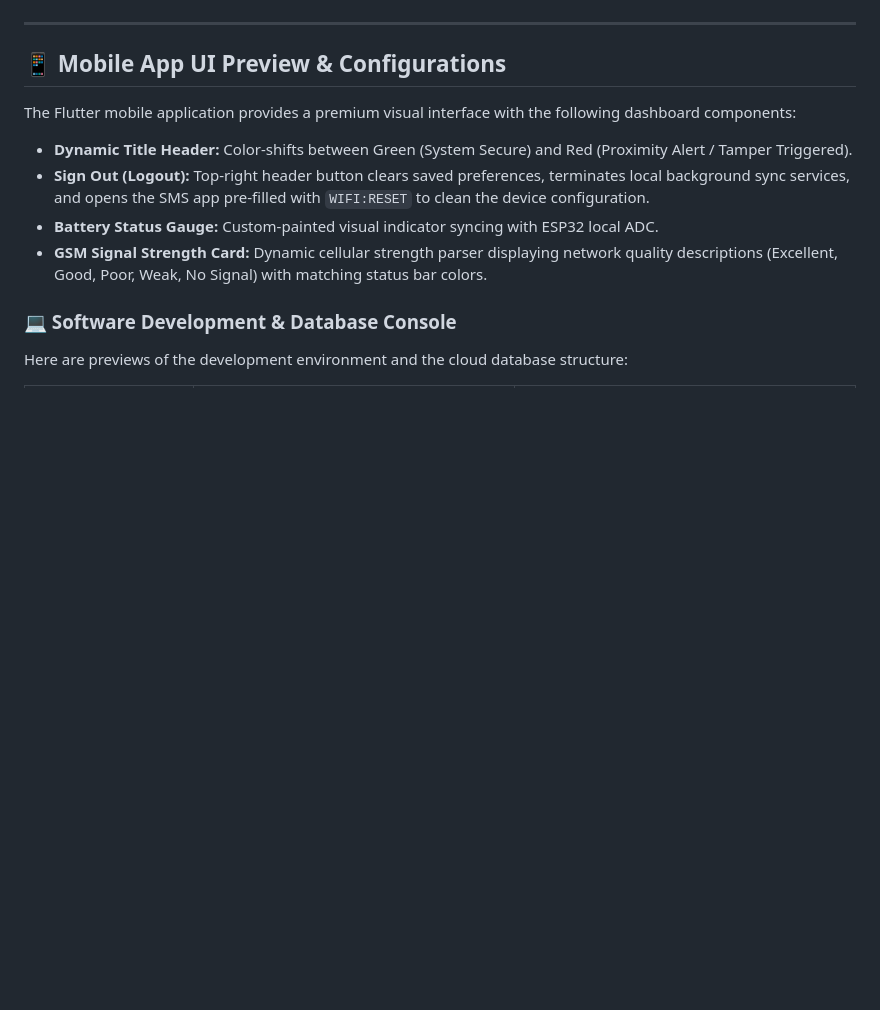
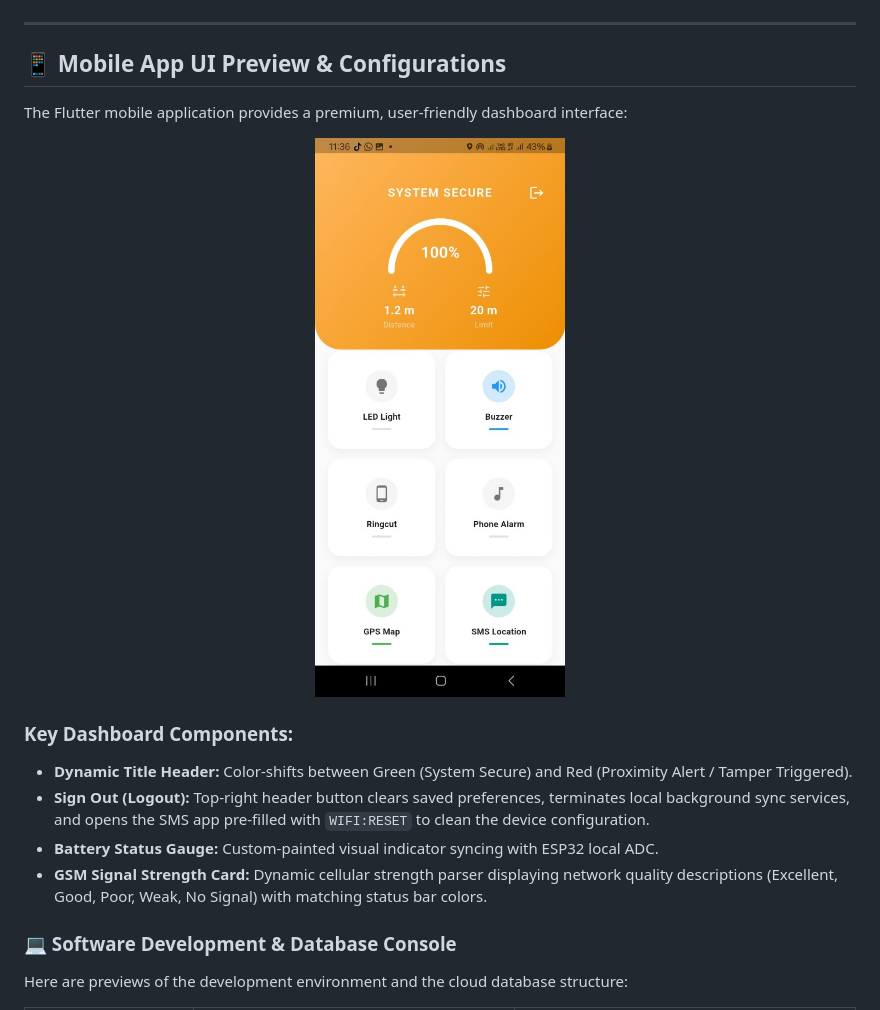
Before and after one commit to inethdidu-hub/MicroFlux_Project, a Markdown page: README.md, the part around the change. Drawn GitHub-style; pictures changed too: assets/mobile_dashboard.jpg (added); blank space fills up the shorter version.

Commit message:
Add mobile app dashboard preview screenshot to README.md

```diff
--- a/README.md
+++ b/README.md
@@ -93,7 +93,13 @@ Below are the custom circuit schematic and PCB board layout designed for the Mic
 
 ## 📱 Mobile App UI Preview & Configurations
 
-The Flutter mobile application provides a premium visual interface with the following dashboard components:
+The Flutter mobile application provides a premium, user-friendly dashboard interface:
+
+<p align="center">
+  <img src="assets/mobile_dashboard.jpg" width="280" alt="Microflux Mobile App Dashboard">
+</p>
+
+### Key Dashboard Components:
 *   **Dynamic Title Header:** Color-shifts between Green (System Secure) and Red (Proximity Alert / Tamper Triggered).
 *   **Sign Out (Logout):** Top-right header button clears saved preferences, terminates local background sync services, and opens the SMS app pre-filled with `WIFI:RESET` to clean the device configuration.
 *   **Battery Status Gauge:** Custom-painted visual indicator syncing with ESP32 local ADC.
```
